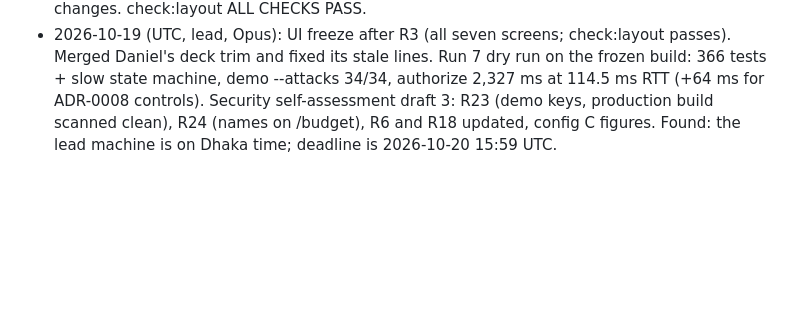
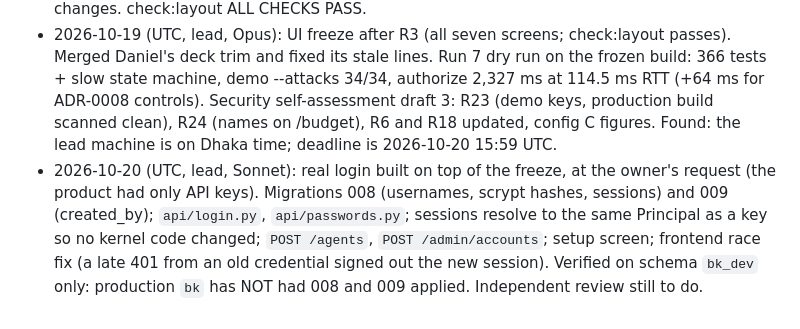
Before and after one commit to Nishmam12/Fintech-Comp, a Markdown page: memory/CHANGELOG.md, the part around the change. Drawn GitHub-style; blank space fills up the shorter version.

```diff
--- a/memory/CHANGELOG.md
+++ b/memory/CHANGELOG.md
@@ -71,3 +71,4 @@ This is a concise record of meaningful project changes. Detailed per-session not
 - 2026-10-18: Step 10 memory sync (Haiku): TASK_BOARD updated with evidence for 25 rows (DONE for BK-075, 080, 090, 303, 304, 305, 423, 501 to 504, 511 to 516; DEFERRED for BK-306). CURRENT_STATE and NEXT_ACTIONS rewritten against main e42a002. Lead's presence section set to IDLE. Found: self-assessment quotes config B v2 as 108/131 (Run 4) instead of Run 5's 107/131; flagged for the Step 12 pass.
 - 2026-10-19: UI R3 Activity and Attack lab (afnan/BK-R3-activity-attack): Activity as an 8+4 timeline grouped by day with today's counters and model budgets; Attack lab as a 7-row ledger with Run all attacks in the heading. Both native Sections; no API, permission or request-path changes. check:layout ALL CHECKS PASS.
 - 2026-10-19 (UTC, lead, Opus): UI freeze after R3 (all seven screens; check:layout passes). Merged Daniel's deck trim and fixed its stale lines. Run 7 dry run on the frozen build: 366 tests + slow state machine, demo --attacks 34/34, authorize 2,327 ms at 114.5 ms RTT (+64 ms for ADR-0008 controls). Security self-assessment draft 3: R23 (demo keys, production build scanned clean), R24 (names on /budget), R6 and R18 updated, config C figures. Found: the lead machine is on Dhaka time; deadline is 2026-10-20 15:59 UTC.
+- 2026-10-20 (UTC, lead, Sonnet): real login built on top of the freeze, at the owner's request (the product had only API keys). Migrations 008 (usernames, scrypt hashes, sessions) and 009 (created_by); `api/login.py`, `api/passwords.py`; sessions resolve to the same Principal as a key so no kernel code changed; `POST /agents`, `POST /admin/accounts`; setup screen; frontend race fix (a late 401 from an old credential signed out the new session). Verified on schema `bk_dev` only: production `bk` has NOT had 008 and 009 applied. Independent review still to do.
```
Also changed, not shown: memory/TASK_BOARD.md (+3 -0 lines), memory/WHO_IS_WORKING.md (+1 -1 lines).
